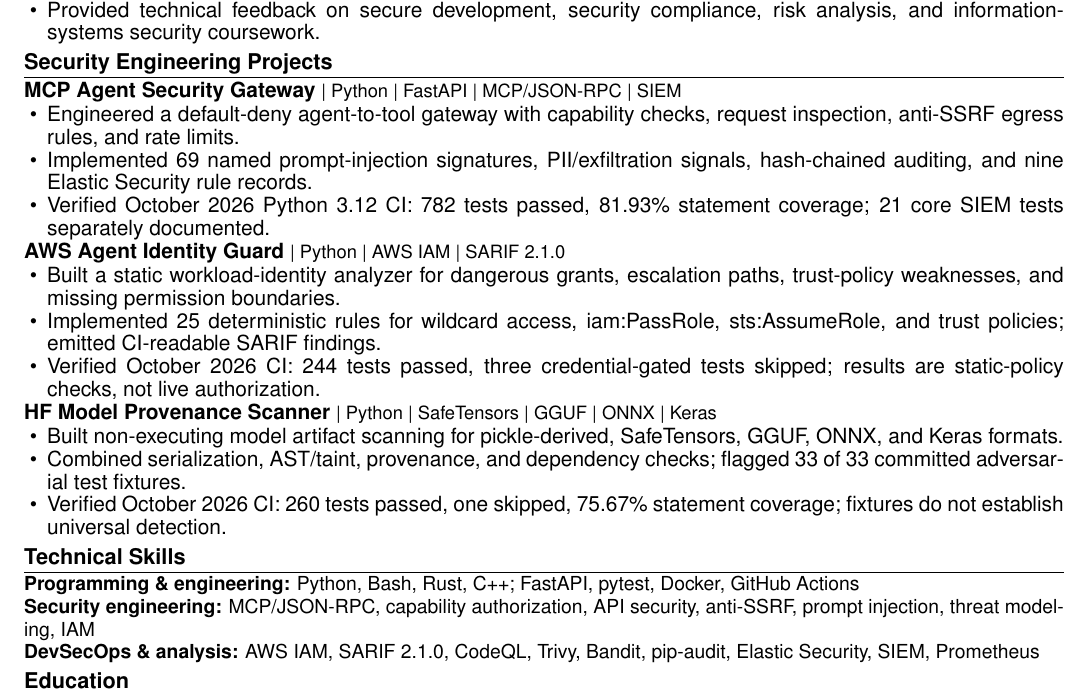
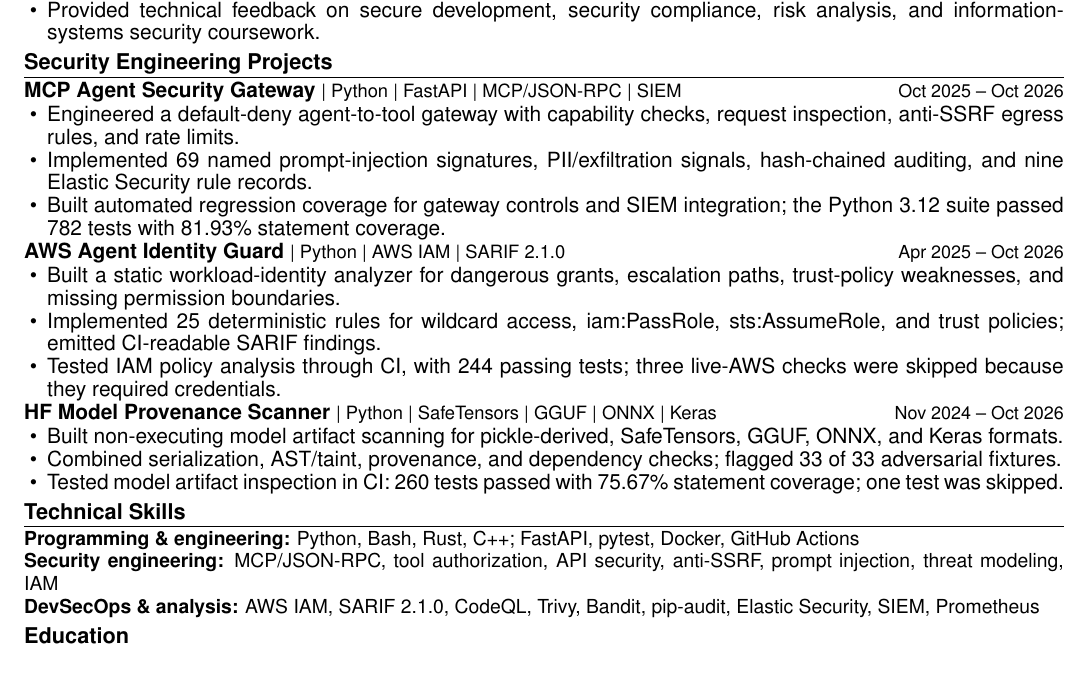
Before and after one commit to poojakira/Pooja_Kiran_Portfolio_Website, a LaTeX CV (resume/Pooja_Kiran_Agentic_AI_Security_Engineer_Resume.tex): part of the page, cut so that both start at the same text. Compiled offline with pdfLaTeX.

Commit message:
Publish October 2026 project dates and natural project bullets (#124)
Synchronize all three project periods, recruiter-friendly accomplishment language, canonical PDF, and website project data. The regenerated US Letter PDF was independently rendered and inspected, with verified file SHA and seven hyperlink annotations.

```diff
--- a/resume/Pooja_Kiran_Agentic_AI_Security_Engineer_Resume.tex
+++ b/resume/Pooja_Kiran_Agentic_AI_Security_Engineer_Resume.tex
@@ -14,7 +14,7 @@
 \titleformat{\section}{\bfseries\fontsize{10.9}{12}\selectfont}{}{0pt}{}[\titlerule]
 \titlespacing*{\section}{0pt}{3pt}{2pt}
 \newcommand{\job}[3]{\textbf{#1}\hfill{\fontsize{9.2}{10}\selectfont #2}\\{\fontsize{9.2}{10}\selectfont #3}\vspace{1pt}}
-\newcommand{\proj}[2]{\textbf{#1} {\fontsize{9.2}{10}\selectfont | #2}\vspace{1pt}}
+\newcommand{\proj}[3]{\textbf{#1} {\fontsize{9.2}{10}\selectfont | #2}\hfill{\fontsize{9}{10}\selectfont #3}\vspace{1pt}}
 \begin{document}
 \fontsize{10.5}{11.4}\selectfont
 \begin{center}
@@ -41,29 +41,29 @@
 \end{itemize}
 
 \section{Security Engineering Projects}
-\proj{\href{https://github.com/poojakira/mcp-agent-security-gateway}{MCP Agent Security Gateway}}{Python | FastAPI | MCP/JSON-RPC | SIEM}
+\proj{\href{https://github.com/poojakira/mcp-agent-security-gateway}{MCP Agent Security Gateway}}{Python | FastAPI | MCP/JSON-RPC | SIEM}{Oct 2025 -- Oct 2026}
 \begin{itemize}
 \item Engineered a default-deny agent-to-tool gateway with capability checks, request inspection, anti-SSRF egress rules, and rate limits.
 \item Implemented 69 named prompt-injection signatures, PII/exfiltration signals, hash-chained auditing, and nine Elastic Security rule records.
-\item Verified October 2026 Python 3.12 CI: 782 tests passed, 81.93\% statement coverage; 21 core SIEM tests separately documented.
+\item Built automated regression coverage for gateway controls and SIEM integration; the Python 3.12 suite passed 782 tests with 81.93\% statement coverage.
 \end{itemize}
-\proj{\href{https://github.com/poojakira/aws-agent-identity-guard}{AWS Agent Identity Guard}}{Python | AWS IAM | SARIF 2.1.0}
+\proj{\href{https://github.com/poojakira/aws-agent-identity-guard}{AWS Agent Identity Guard}}{Python | AWS IAM | SARIF 2.1.0}{Apr 2025 -- Oct 2026}
 \begin{itemize}
 \item Built a static workload-identity analyzer for dangerous grants, escalation paths, trust-policy weaknesses, and missing permission boundaries.
 \item Implemented 25 deterministic rules for wildcard access, iam:PassRole, sts:AssumeRole, and trust policies; emitted CI-readable SARIF findings.
-\item Verified October 2026 CI: 244 tests passed, three credential-gated tests skipped; results are static-policy checks, not live authorization.
+\item Tested IAM policy analysis through CI, with 244 passing tests; three live-AWS checks were skipped because they required credentials.
 \end{itemize}
-\proj{\href{https://github.com/poojakira/hf-model-provenance-scanner}{HF Model Provenance Scanner}}{Python | SafeTensors | GGUF | ONNX | Keras}
+\proj{\href{https://github.com/poojakira/hf-model-provenance-scanner}{HF Model Provenance Scanner}}{Python | SafeTensors | GGUF | ONNX | Keras}{Nov 2024 -- Oct 2026}
 \begin{itemize}
 \item Built non-executing model artifact scanning for pickle-derived, SafeTensors, GGUF, ONNX, and Keras formats.
-\item Combined serialization, AST/taint, provenance, and dependency checks; flagged 33 of 33 committed adversarial test fixtures.
-\item Verified October 2026 CI: 260 tests passed, one skipped, 75.67\% statement coverage; fixtures do not establish universal detection.
+\item Combined serialization, AST/taint, provenance, and dependency checks; flagged 33 of 33 adversarial fixtures.
+\item Tested model artifact inspection in CI: 260 tests passed with 75.67\% statement coverage; one test was skipped.
 \end{itemize}
 
 \section{Technical Skills}
 {\fontsize{9.7}{10.7}\selectfont
 \textbf{Programming \& engineering:} Python, Bash, Rust, C++; FastAPI, pytest, Docker, GitHub Actions\\
-\textbf{Security engineering:} MCP/JSON-RPC, capability authorization, API security, anti-SSRF, prompt injection, threat modeling, IAM\\
+\textbf{Security engineering:} MCP/JSON-RPC, tool authorization, API security, anti-SSRF, prompt injection, threat modeling, IAM\\
 \textbf{DevSecOps \& analysis:} AWS IAM, SARIF 2.1.0, CodeQL, Trivy, Bandit, pip-audit, Elastic Security, SIEM, Prometheus}
 
 \section{Education}
```
Also changed, not shown: .github/workflows/build-resume.yml (+10 -0 lines), 3 other files.
